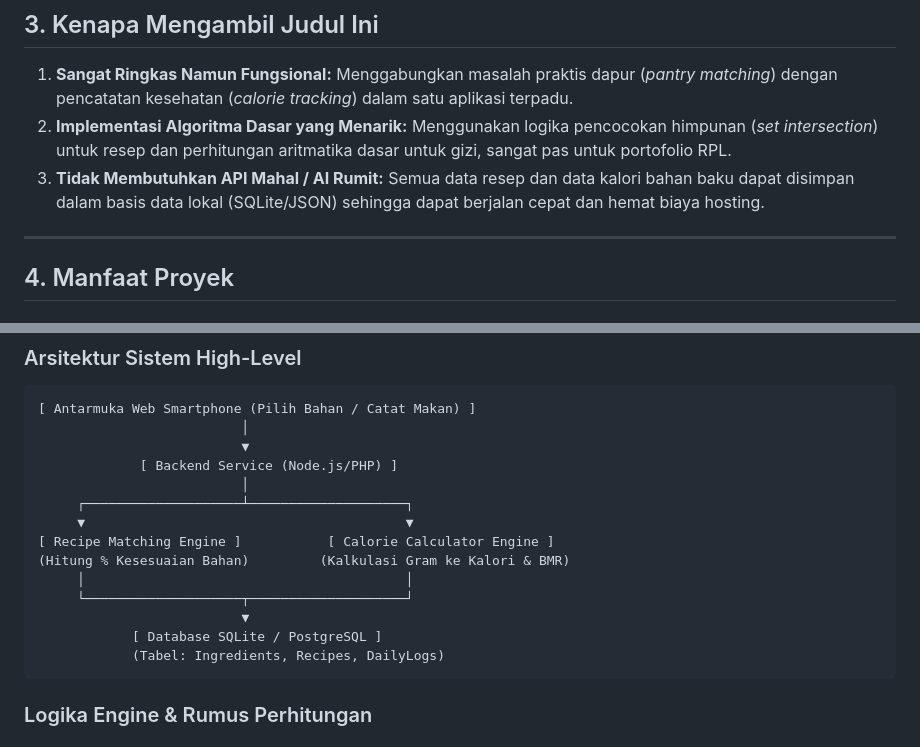
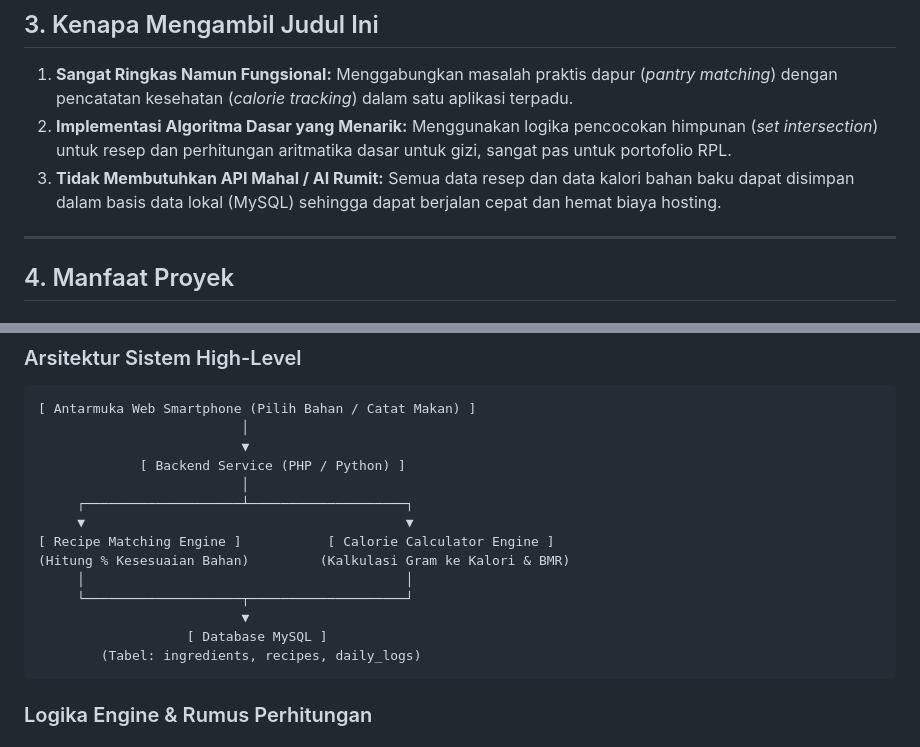
Before and after one commit to ghassanrizki07-dev/Tugasrpl, a Markdown page: README.md, 2 parts joined by grey strips. Drawn GitHub-style.

````diff
--- a/README.md
+++ b/README.md
@@ -55,7 +47,7 @@ Masalah sehari-hari di rumah atau tempat kos sering kali berkisar pada dua hal:
 
 1. **Sangat Ringkas Namun Fungsional:** Menggabungkan masalah praktis dapur (*pantry matching*) dengan pencatatan kesehatan (*calorie tracking*) dalam satu aplikasi terpadu.
 2. **Implementasi Algoritma Dasar yang Menarik:** Menggunakan logika pencocokan himpunan (*set intersection*) untuk resep dan perhitungan aritmatika dasar untuk gizi, sangat pas untuk portofolio RPL.
-3. **Tidak Membutuhkan API Mahal / AI Rumit:** Semua data resep dan data kalori bahan baku dapat disimpan dalam basis data lokal (SQLite/JSON) sehingga dapat berjalan cepat dan hemat biaya hosting.
+3. **Tidak Membutuhkan API Mahal / AI Rumit:** Semua data resep dan data kalori bahan baku dapat disimpan dalam basis data lokal (MySQL) sehingga dapat berjalan cepat dan hemat biaya hosting.
 
 ---
 
@@ -93,7 +85,7 @@ Masalah sehari-hari di rumah atau tempat kos sering kali berkisar pada dua hal:
 [ Antarmuka Web Smartphone (Pilih Bahan / Catat Makan) ]
                           │
                           ▼
-             [ Backend Service (Node.js/PHP) ]
+             [ Backend Service (PHP / Python) ]
                           │
      ┌────────────────────┴────────────────────┐
      ▼                                         ▼
@@ -102,8 +94,8 @@ Masalah sehari-hari di rumah atau tempat kos sering kali berkisar pada dua hal:
      │                                         │
      └────────────────────┬────────────────────┘
                           ▼
-            [ Database SQLite / PostgreSQL ]
-            (Tabel: Ingredients, Recipes, DailyLogs)
+                   [ Database MySQL ]
+        (Tabel: ingredients, recipes, daily_logs)
 ```
 
 ### Logika Engine & Rumus Perhitungan
````
Also changed, not shown: other parts of README.md (+35 -46 lines).
